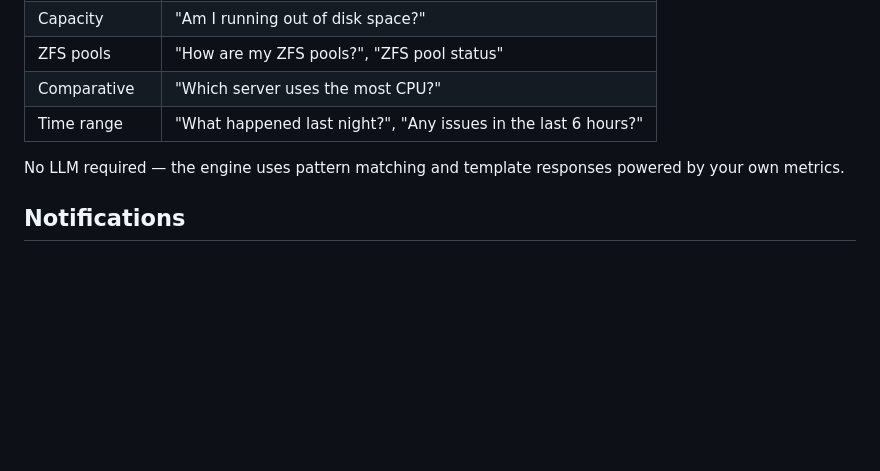
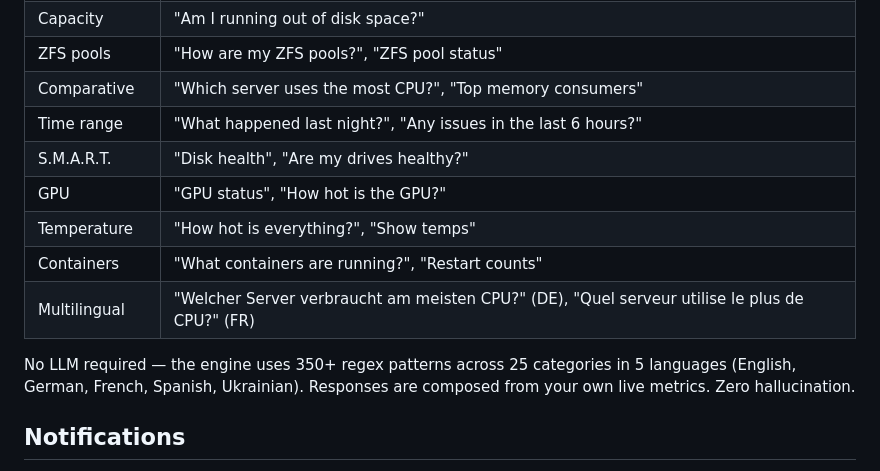
Before and after one commit to labwatch-dev/labwatch, a Markdown page: README.md, the part around the change. GitHub-like rendering; blank space fills up the shorter version.

Commit message:
README: update NLQ section with 350+ patterns, 5 languages, more examples

```diff
--- a/README.md
+++ b/README.md
@@ -185,10 +185,15 @@ curl -X POST http://localhost:8097/api/v1/query \
 | Diagnostics | "Why is my server slow?", "What's causing high load?" |
 | Capacity | "Am I running out of disk space?" |
 | ZFS pools | "How are my ZFS pools?", "ZFS pool status" |
-| Comparative | "Which server uses the most CPU?" |
+| Comparative | "Which server uses the most CPU?", "Top memory consumers" |
 | Time range | "What happened last night?", "Any issues in the last 6 hours?" |
+| S.M.A.R.T. | "Disk health", "Are my drives healthy?" |
+| GPU | "GPU status", "How hot is the GPU?" |
+| Temperature | "How hot is everything?", "Show temps" |
+| Containers | "What containers are running?", "Restart counts" |
+| Multilingual | "Welcher Server verbraucht am meisten CPU?" (DE), "Quel serveur utilise le plus de CPU?" (FR) |
 
-No LLM required — the engine uses pattern matching and template responses powered by your own metrics.
+No LLM required — the engine uses 350+ regex patterns across 25 categories in 5 languages (English, German, French, Spanish, Ukrainian). Responses are composed from your own live metrics. Zero hallucination.
 
 ## Notifications
 
```
